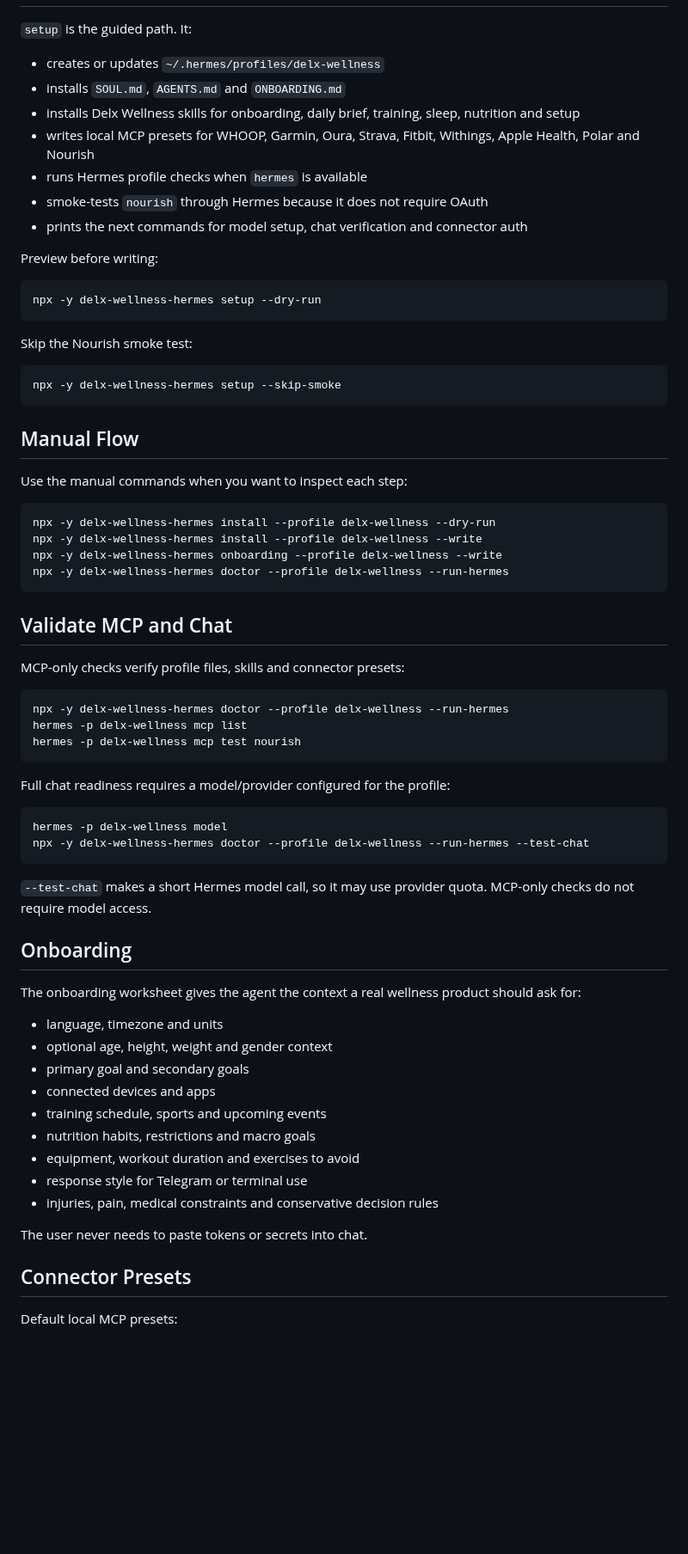
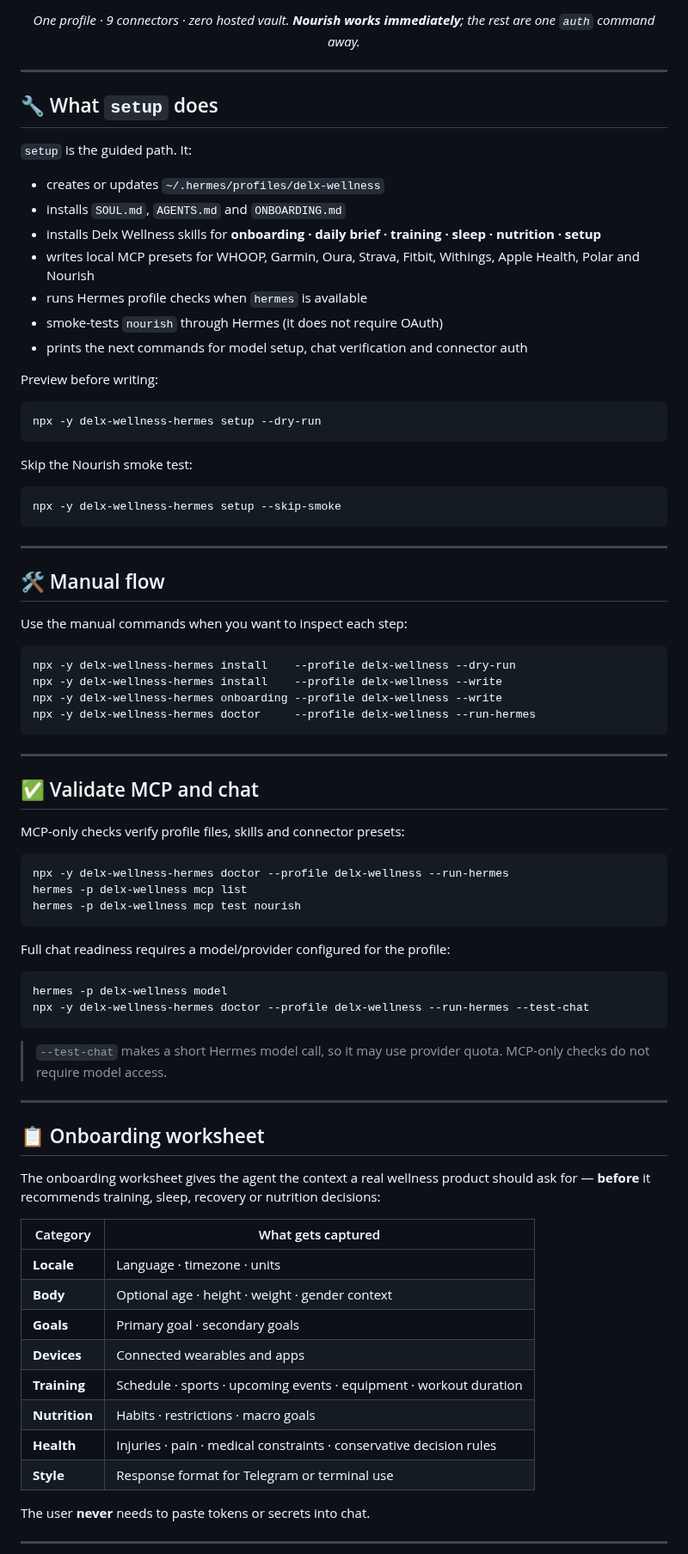
Before and after one commit to davidmosiah/delx-wellness-hermes, a Markdown page: README.md, the part around one of its changes. Shown at 86% size. Drawn GitHub-style; blank space fills up the shorter version.

````diff
--- a/README.md
+++ b/README.md
@@ -41,12 +109,17 @@ hermes -p delx-wellness
+<p align="center"><em>One profile · 9 connectors · zero hosted vault. <strong>Nourish works immediately</strong>; the rest are one <code>auth</code> command away.</em></p>
+
+---
+
+## 🔧 What `setup` does
 
 `setup` is the guided path. It:
 
 - creates or updates `~/.hermes/profiles/delx-wellness`
 - installs `SOUL.md`, `AGENTS.md` and `ONBOARDING.md`
-- installs Delx Wellness skills for onboarding, daily brief, training, sleep, nutrition and setup
+- installs Delx Wellness skills for **onboarding · daily brief · training · sleep · nutrition · setup**
 - writes local MCP presets for WHOOP, Garmin, Oura, Strava, Fitbit, Withings, Apple Health, Polar and Nourish
 - runs Hermes profile checks when `hermes` is available
-- smoke-tests `nourish` through Hermes because it does not require OAuth
+- smoke-tests `nourish` through Hermes (it does not require OAuth)
 - prints the next commands for model setup, chat verification and connector auth
 
 Preview before writing:
@@ -61,18 +134,22 @@ Skip the Nourish smoke test:
 npx -y delx-wellness-hermes setup --skip-smoke
 ```
 
-## Manual Flow
+---
+
+## 🛠️ Manual flow
 
 Use the manual commands when you want to inspect each step:
 
 ```bash
-npx -y delx-wellness-hermes install --profile delx-wellness --dry-run
-npx -y delx-wellness-hermes install --profile delx-wellness --write
+npx -y delx-wellness-hermes install    --profile delx-wellness --dry-run
+npx -y delx-wellness-hermes install    --profile delx-wellness --write
 npx -y delx-wellness-hermes onboarding --profile delx-wellness --write
-npx -y delx-wellness-hermes doctor --profile delx-wellness --run-hermes
+npx -y delx-wellness-hermes doctor     --profile delx-wellness --run-hermes
 ```
 
-## Validate MCP and Chat
+---
+
+## ✅ Validate MCP and chat
 
 MCP-only checks verify profile files, skills and connector presets:
 
@@ -89,25 +166,26 @@ hermes -p delx-wellness model
 npx -y delx-wellness-hermes doctor --profile delx-wellness --run-hermes --test-chat
 ```
 
-`--test-chat` makes a short Hermes model call, so it may use provider quota. MCP-only checks do not require model access.
+> `--test-chat` makes a short Hermes model call, so it may use provider quota. MCP-only checks do not require model access.
 
-## Onboarding
+---
 
-The onboarding worksheet gives the agent the context a real wellness product should ask for:
+## 📋 Onboarding worksheet
 
-- language, timezone and units
-- optional age, height, weight and gender context
-- primary goal and secondary goals
-- connected devices and apps
-- training schedule, sports and upcoming events
-- nutrition habits, restrictions and macro goals
-- equipment, workout duration and exercises to avoid
-- response style for Telegram or terminal use
-- injuries, pain, medical constraints and conservative decision rules
+The onboarding worksheet gives the agent the context a real wellness product should ask for &mdash; **before** it recommends training, sleep, recovery or nutrition decisions:
 
-The user never needs to paste tokens or secrets into chat.
+| Category | What gets captured |
+|---|---|
+| **Locale** | Language · timezone · units |
+| **Body** | Optional age · height · weight · gender context |
+| **Goals** | Primary goal · secondary goals |
+| **Devices** | Connected wearables and apps |
+| **Training** | Schedule · sports · upcoming events · equipment · workout duration |
+| **Nutrition** | Habits · restrictions · macro goals |
+| **Health** | Injuries · pain · medical constraints · conservative decision rules |
+| **Style** | Response format for Telegram or terminal use |
 
-## Connector Presets
+The user **never** needs to paste tokens or secrets into chat.
 
-Default local MCP presets:
+---
 
````
Also changed, not shown: other parts of README.md (+139 -39 lines), assets/banner.png (added).
